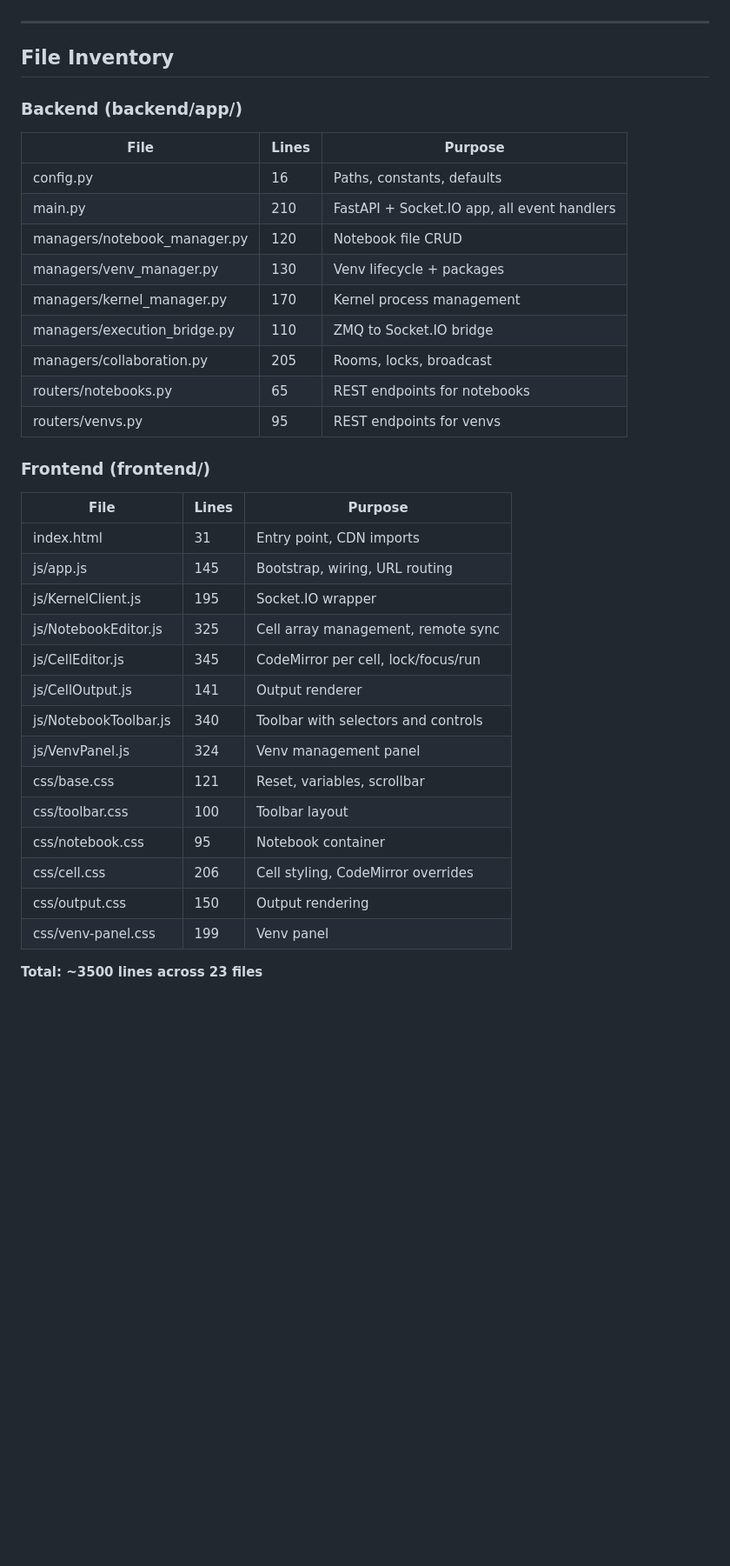
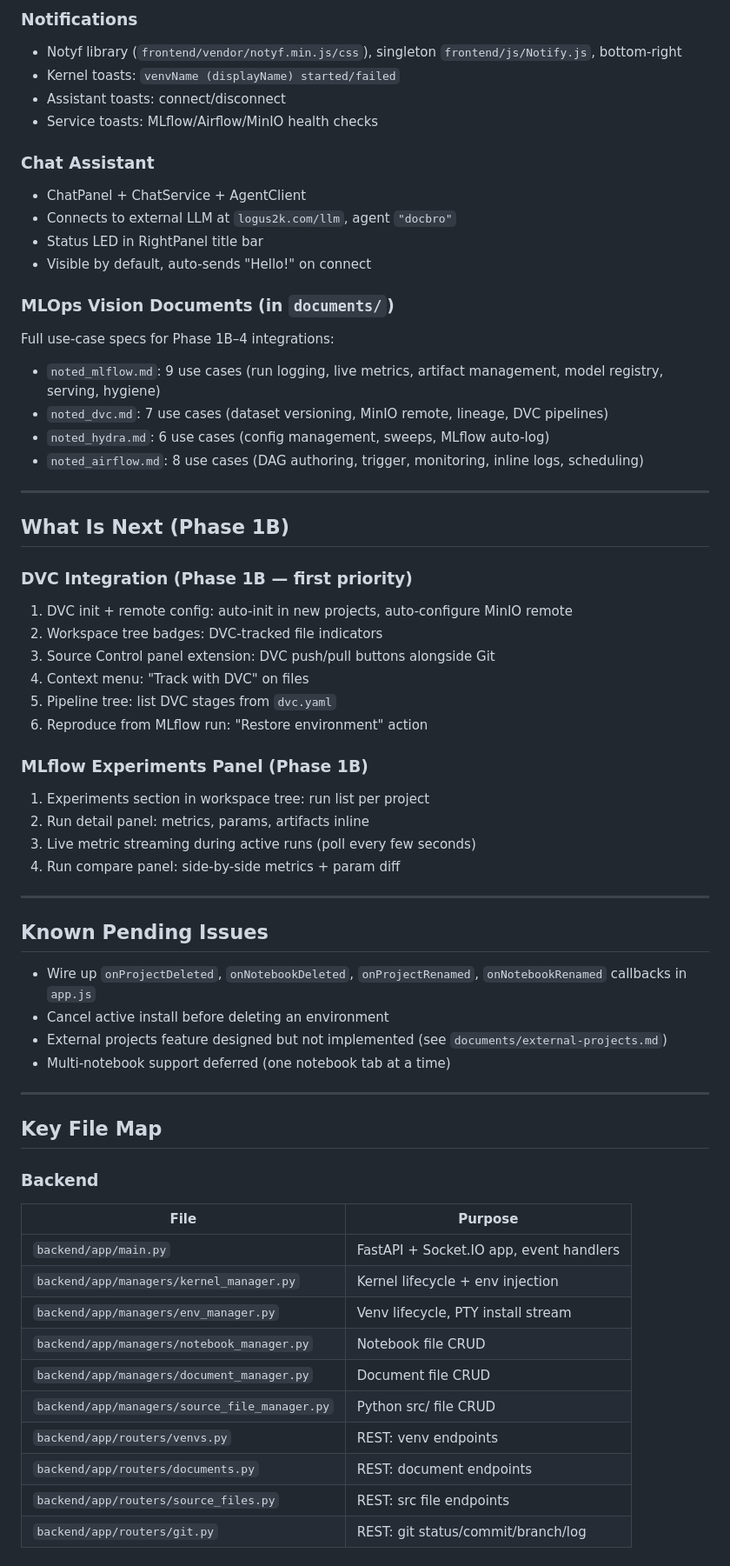
Before and after one commit to logus2k/notebook, a Markdown page: documents/project-status.md, the part around one of its changes. Shown at 87% size. GitHub-like rendering; blank space fills up the shorter version.

Commit message:
Update project status

```diff
--- a/documents/project-status.md
+++ b/documents/project-status.md
@@ -92,39 +103,70 @@ The PoC is functional with the core execution loop working end-to-end.
+### Notifications
+
+- Notyf library (`frontend/vendor/notyf.min.js/css`), singleton `frontend/js/Notify.js`, bottom-right
+- Kernel toasts: `venvName (displayName) started/failed`
+- Assistant toasts: connect/disconnect
+- Service toasts: MLflow/Airflow/MinIO health checks
+
+### Chat Assistant
+
+- ChatPanel + ChatService + AgentClient
+- Connects to external LLM at `logus2k.com/llm`, agent `"docbro"`
+- Status LED in RightPanel title bar
+- Visible by default, auto-sends "Hello!" on connect
+
+### MLOps Vision Documents (in `documents/`)
+
+Full use-case specs for Phase 1B–4 integrations:
+- `noted_mlflow.md`: 9 use cases (run logging, live metrics, artifact management, model registry, serving, hygiene)
+- `noted_dvc.md`: 7 use cases (dataset versioning, MinIO remote, lineage, DVC pipelines)
+- `noted_hydra.md`: 6 use cases (config management, sweeps, MLflow auto-log)
+- `noted_airflow.md`: 8 use cases (DAG authoring, trigger, monitoring, inline logs, scheduling)
 
 ---
 
-## File Inventory
+## What Is Next (Phase 1B)
 
-### Backend (backend/app/)
+### DVC Integration (Phase 1B — first priority)
 
-| File | Lines | Purpose |
-|------|-------|---------|
-| config.py | 16 | Paths, constants, defaults |
-| main.py | 210 | FastAPI + Socket.IO app, all event handlers |
-| managers/notebook_manager.py | 120 | Notebook file CRUD |
-| managers/venv_manager.py | 130 | Venv lifecycle + packages |
-| managers/kernel_manager.py | 170 | Kernel process management |
-| managers/execution_bridge.py | 110 | ZMQ to Socket.IO bridge |
-| managers/collaboration.py | 205 | Rooms, locks, broadcast |
-| routers/notebooks.py | 65 | REST endpoints for notebooks |
-| routers/venvs.py | 95 | REST endpoints for venvs |
+1. DVC init + remote config: auto-init in new projects, auto-configure MinIO remote
+2. Workspace tree badges: DVC-tracked file indicators
+3. Source Control panel extension: DVC push/pull buttons alongside Git
+4. Context menu: "Track with DVC" on files
+5. Pipeline tree: list DVC stages from `dvc.yaml`
+6. Reproduce from MLflow run: "Restore environment" action
 
-### Frontend (frontend/)
+### MLflow Experiments Panel (Phase 1B)
 
-| File | Lines | Purpose |
-|------|-------|---------|
-| index.html | 31 | Entry point, CDN imports |
-| js/app.js | 145 | Bootstrap, wiring, URL routing |
-| js/KernelClient.js | 195 | Socket.IO wrapper |
-| js/NotebookEditor.js | 325 | Cell array management, remote sync |
-| js/CellEditor.js | 345 | CodeMirror per cell, lock/focus/run |
-| js/CellOutput.js | 141 | Output renderer |
-| js/NotebookToolbar.js | 340 | Toolbar with selectors and controls |
-| js/VenvPanel.js | 324 | Venv management panel |
-| css/base.css | 121 | Reset, variables, scrollbar |
-| css/toolbar.css | 100 | Toolbar layout |
-| css/notebook.css | 95 | Notebook container |
-| css/cell.css | 206 | Cell styling, CodeMirror overrides |
-| css/output.css | 150 | Output rendering |
-| css/venv-panel.css | 199 | Venv panel |
+1. Experiments section in workspace tree: run list per project
+2. Run detail panel: metrics, params, artifacts inline
+3. Live metric streaming during active runs (poll every few seconds)
+4. Run compare panel: side-by-side metrics + param diff
 
-**Total: ~3500 lines across 23 files**
+---
+
+## Known Pending Issues
+
+- Wire up `onProjectDeleted`, `onNotebookDeleted`, `onProjectRenamed`, `onNotebookRenamed` callbacks in `app.js`
+- Cancel active install before deleting an environment
+- External projects feature designed but not implemented (see `documents/external-projects.md`)
+- Multi-notebook support deferred (one notebook tab at a time)
+
+---
+
+## Key File Map
+
+### Backend
+
+| File | Purpose |
+|------|---------|
+| `backend/app/main.py` | FastAPI + Socket.IO app, event handlers |
+| `backend/app/managers/kernel_manager.py` | Kernel lifecycle + env injection |
+| `backend/app/managers/env_manager.py` | Venv lifecycle, PTY install stream |
+| `backend/app/managers/notebook_manager.py` | Notebook file CRUD |
+| `backend/app/managers/document_manager.py` | Document file CRUD |
+| `backend/app/managers/source_file_manager.py` | Python src/ file CRUD |
+| `backend/app/routers/venvs.py` | REST: venv endpoints |
+| `backend/app/routers/documents.py` | REST: document endpoints |
+| `backend/app/routers/source_files.py` | REST: src file endpoints |
+| `backend/app/routers/git.py` | REST: git status/commit/branch/log |
+
```
Also changed, not shown: other parts of documents/project-status.md (+142 -78 lines).
